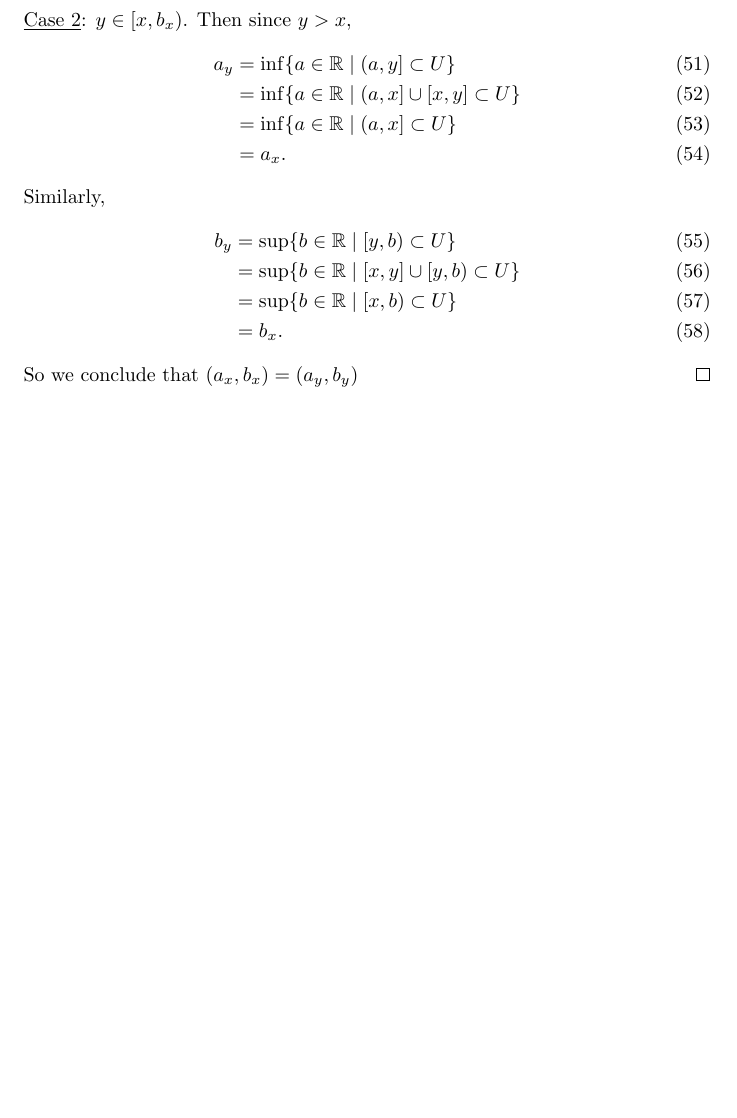
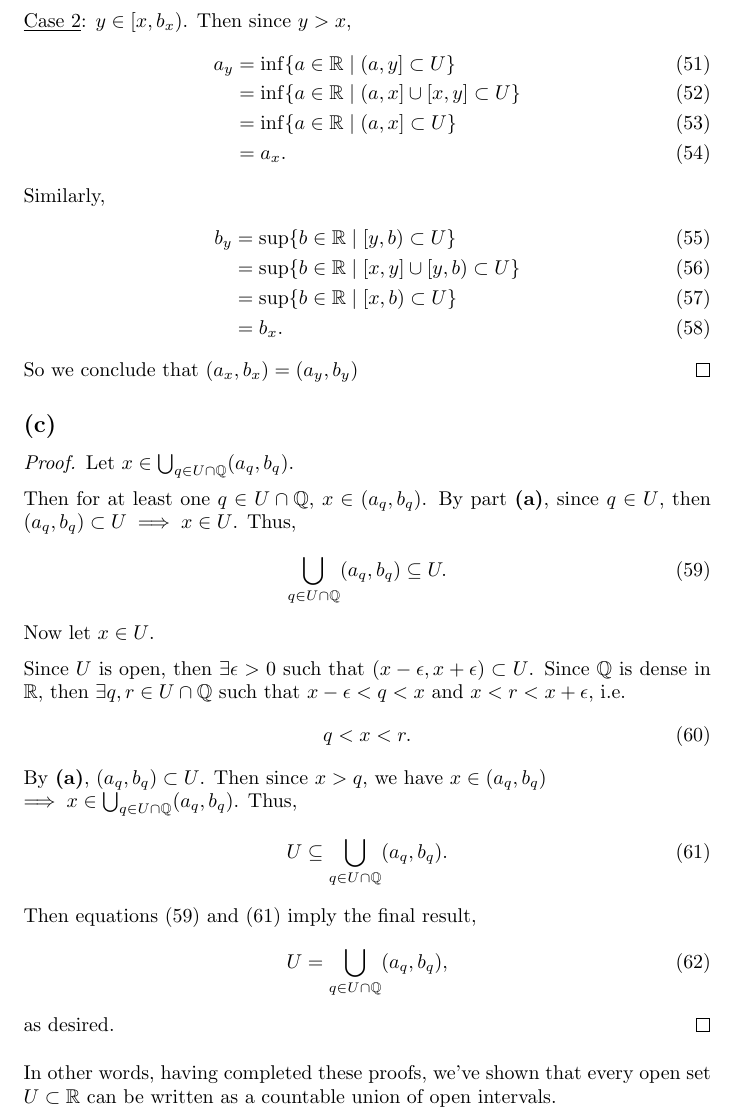
Before and after one commit to ovega14/FunctionalAnalysis_solutions, a LaTeX document (PS3/18.102_ps3.tex): part of page 6 of 6, cut so that both start at the same text, the shorter picture padded with empty space. Compiled offline with pdfLaTeX.

Commit message:
finished ps3

```diff
--- a/PS3/18.102_ps3.tex
+++ b/PS3/18.102_ps3.tex
@@ -206,4 +206,31 @@ Hence, $\{\left(R^{\dagger}b\right)_k\}_k = \{b_{k+1}\}_k$. Therefore, where $R$
 	\end{align}
 	So we conclude that $(a_x, b_x) = (a_y,b_y)$
 \end{proof}
+
+\subsection*{(c)}
+\begin{proof}
+	Let $x \in \bigcup_{q \in U\cap\mathbb{Q}}(a_q, b_q)$.
+
+	Then for at least one $q\in U\cap \mathbb{Q}$, $x\in(a_q, b_q)$. By part \textbf{(a)}, since $q\in U$, then $(a_q, b_q) \subset U \implies x \in U$. Thus,
+	\begin{equation}\label{union_sub_u}
+		\bigcup\limits_{q \in U\cap\mathbb{Q}} (a_q, b_q) \subseteq U.
+	\end{equation}
+	Now let $x \in U$.
+
+	Since $U$ is open, then $\exists \epsilon >0$ such that $(x-\epsilon, x+\epsilon) \subset U$. Since $\mathbb{Q}$ is dense in $\mathbb{R}$, then $\exists q,r \in U\cap\mathbb{Q}$ such that $x-\epsilon<q<x$ and $x<r<x+\epsilon$, i.e.
+	\begin{equation}
+		q<x<r.
+	\end{equation}
+	By \textbf{(a)}, $(a_q, b_q)\subset U$. Then since $x>q$, we have $x\in(a_q, b_q)$ \\$\implies x \in \bigcup_{q \in U\cap\mathbb{Q}}(a_q, b_q)$. Thus,
+	\begin{equation}\label{u_sub_union}
+		U \subseteq \bigcup\limits_{q \in U\cap\mathbb{Q}} (a_q, b_q).
+	\end{equation}
+	Then equations \eqref{union_sub_u} and \eqref{u_sub_union} imply the final result,
+	\begin{equation}
+		U = \bigcup\limits_{q \in U\cap\mathbb{Q}} (a_q, b_q),
+	\end{equation}
+	as desired.
+\end{proof}
+In other words, having completed these proofs, we've shown that every open set $U\subset \mathbb{R}$ can be written as a countable union of open intervals.
+
 \end{document}
```
Also changed, not shown: PS3/18.102_ps3.pdf, 3 other files.
